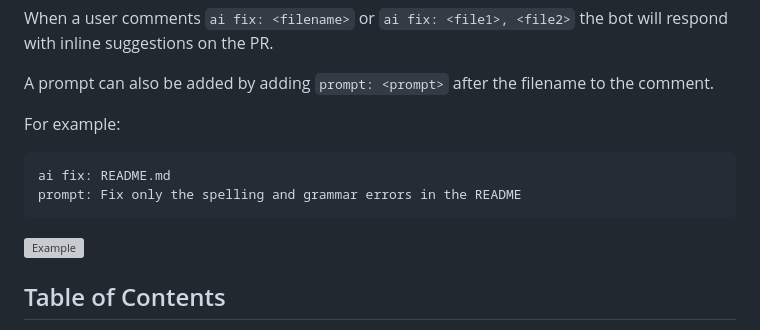
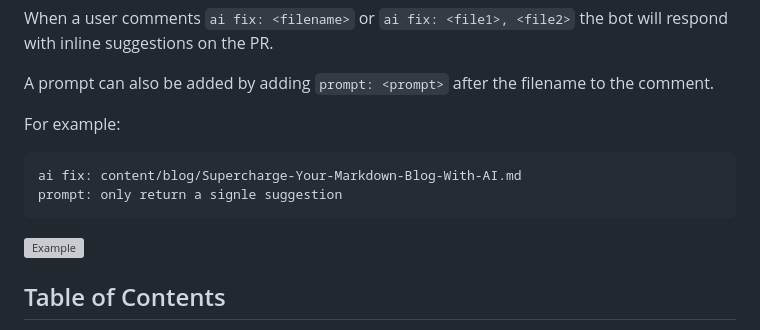
Before and after one commit to tinacms/markdown-bot, a Markdown page: README.md, the part around one of its changes. Drawn GitHub-style; grey boxes are pictures that could not be loaded.

````diff
--- a/README.md
+++ b/README.md
@@ -11,7 +11,7 @@ A prompt can also be added by adding `prompt: <prompt>` after the filename to th
 For example:
 
 ```
-ai fix: README.md
-prompt: Fix only the spelling and grammar errors in the README
+ai fix: content/blog/Supercharge-Your-Markdown-Blog-With-AI.md
+prompt: only return a signle suggestion
 ```
 
````
Also changed, not shown: other parts of README.md (+2 -2 lines).
